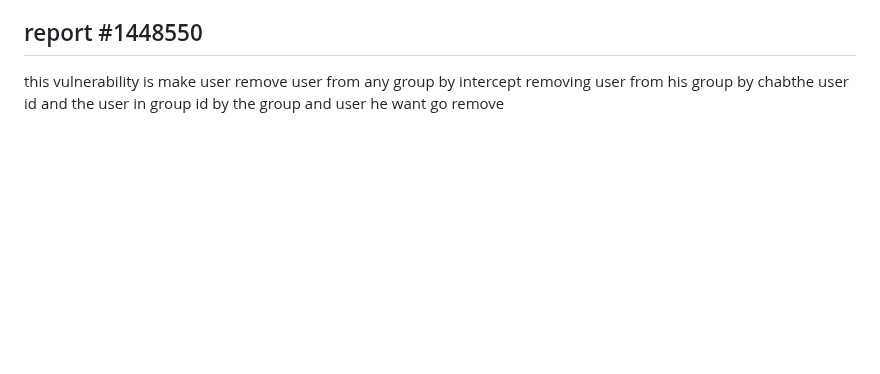
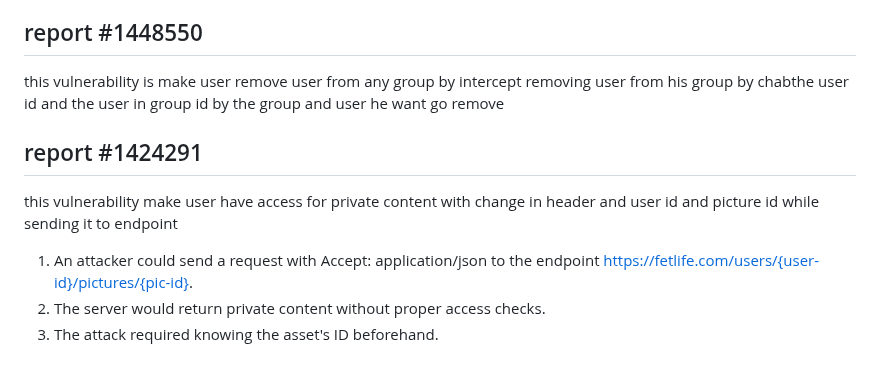
Before and after one commit to omar5mohamed/ieee, a Markdown page: week3/readme.md, the part around the change. Rendered like a GitHub page; blank space fills up the shorter version.

```diff
--- a/week3/readme.md
+++ b/week3/readme.md
@@ -105,3 +105,9 @@ this vulnerability is in bot have permissions that normal user don't have we can
 
 ## report #1448550
 this vulnerability is make user remove user from any group by intercept removing user from his group by chabthe user id and the user in group id by the group and user he want go remove
+
+## report #1424291
+this vulnerability make user have access for private content with change in header and user id and picture id while sending it to endpoint
+1. An attacker could send a request with Accept: application/json to the endpoint https://fetlife.com/users/{user-id}/pictures/{pic-id}.
+2. The server would return private content without proper access checks.
+3. The attack required knowing the asset's ID beforehand.
```
